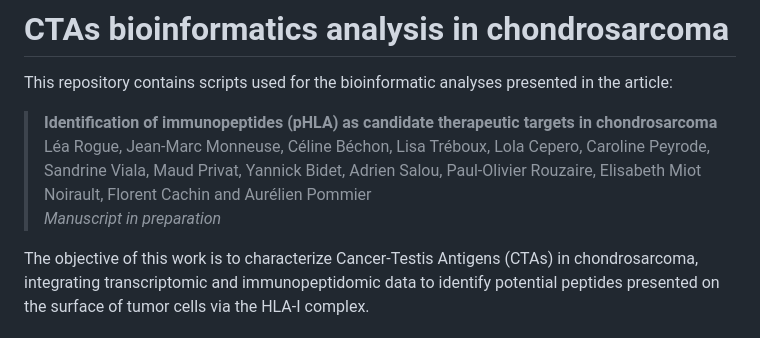
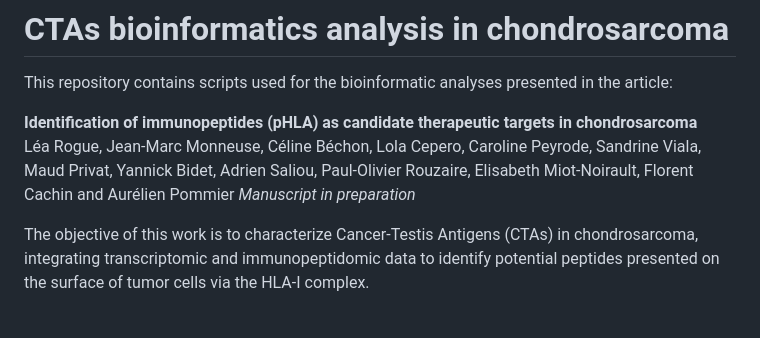
Before and after one commit to learogue/CHS_CTAs_bioinformatics, a Markdown page: README.md, the part around the change. Drawn GitHub-style.

```diff
--- a/README.md
+++ b/README.md
@@ -2,9 +2,9 @@
 
 This repository contains scripts used for the bioinformatic analyses presented in the article:
 
-> **Identification of immunopeptides (pHLA) as candidate therapeutic targets in chondrosarcoma**
-> Léa Rogue, Jean-Marc Monneuse, Céline Béchon, Lisa Tréboux, Lola Cepero, Caroline Peyrode, Sandrine Viala, Maud Privat, Yannick Bidet, Adrien Salou, Paul-Olivier Rouzaire, Elisabeth Miot Noirault, Florent Cachin and Aurélien Pommier
-> *Manuscript in preparation*
+**Identification of immunopeptides (pHLA) as candidate therapeutic targets in chondrosarcoma**
+Léa Rogue, Jean-Marc Monneuse, Céline Béchon, Lola Cepero, Caroline Peyrode, Sandrine Viala, Maud Privat, Yannick Bidet, Adrien Saliou, Paul-Olivier Rouzaire, Elisabeth Miot-Noirault, Florent Cachin and Aurélien Pommier
+*Manuscript in preparation*
 
 The objective of this work is to characterize Cancer-Testis Antigens (CTAs) in chondrosarcoma, integrating transcriptomic and immunopeptidomic data to identify potential peptides presented on the surface of tumor cells via the HLA-I complex.
 
```
